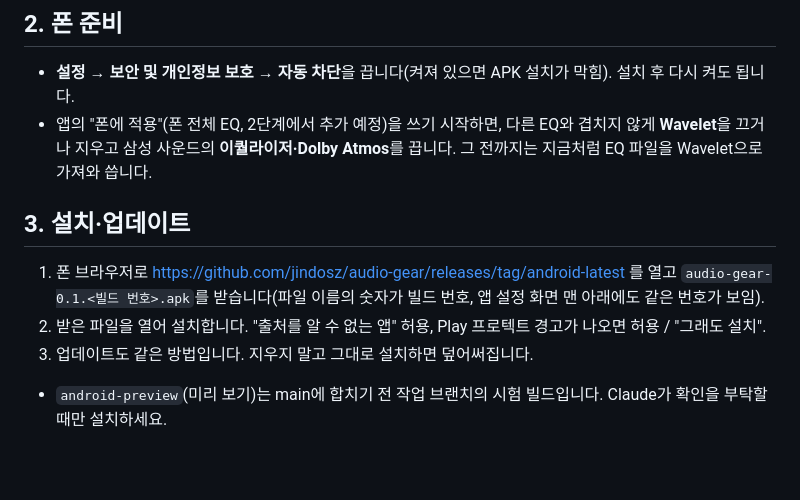
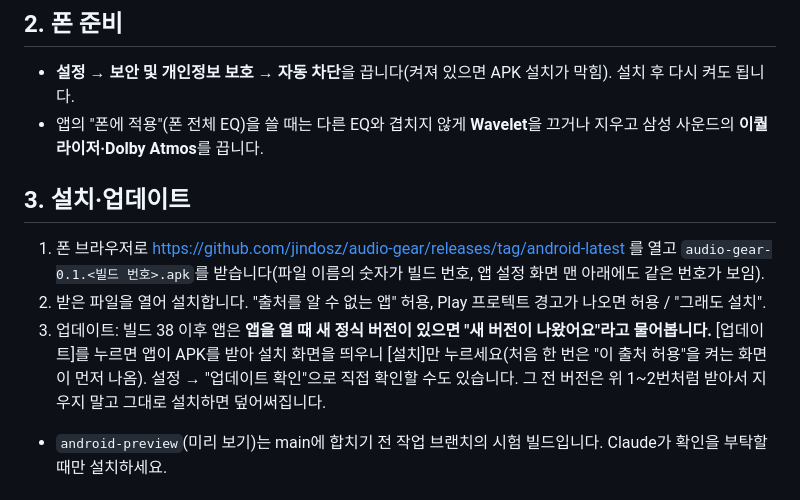
Before and after one commit to jindosz/audio-gear, a Markdown page: docs/android-install.md, the part around the change. Rendered like a GitHub page; blank space fills up the shorter version.

```diff
--- a/docs/android-install.md
+++ b/docs/android-install.md
@@ -13,12 +13,12 @@ GitHub이 앱을 매번 같은 키로 서명해야 폰에서 지우지 않고
 
 ## 2. 폰 준비
 - **설정 → 보안 및 개인정보 보호 → 자동 차단**을 끕니다(켜져 있으면 APK 설치가 막힘). 설치 후 다시 켜도 됩니다.
-- 앱의 "폰에 적용"(폰 전체 EQ, 2단계에서 추가 예정)을 쓰기 시작하면, 다른 EQ와 겹치지 않게 **Wavelet**을 끄거나 지우고 삼성 사운드의 **이퀄라이저·Dolby Atmos**를 끕니다. 그 전까지는 지금처럼 EQ 파일을 Wavelet으로 가져와 씁니다.
+- 앱의 "폰에 적용"(폰 전체 EQ)을 쓸 때는 다른 EQ와 겹치지 않게 **Wavelet**을 끄거나 지우고 삼성 사운드의 **이퀄라이저·Dolby Atmos**를 끕니다.
 
 ## 3. 설치·업데이트
 1. 폰 브라우저로 https://github.com/jindosz/audio-gear/releases/tag/android-latest 를 열고 `audio-gear-0.1.<빌드 번호>.apk`를 받습니다(파일 이름의 숫자가 빌드 번호, 앱 설정 화면 맨 아래에도 같은 번호가 보임).
 2. 받은 파일을 열어 설치합니다. "출처를 알 수 없는 앱" 허용, Play 프로텍트 경고가 나오면 허용 / "그래도 설치".
-3. 업데이트도 같은 방법입니다. 지우지 말고 그대로 설치하면 덮어써집니다.
+3. 업데이트: 빌드 38 이후 앱은 **앱을 열 때 새 정식 버전이 있으면 "새 버전이 나왔어요"라고 물어봅니다.** [업데이트]를 누르면 앱이 APK를 받아 설치 화면을 띄우니 [설치]만 누르세요(처음 한 번은 "이 출처 허용"을 켜는 화면이 먼저 나옴). 설정 → "업데이트 확인"으로 직접 확인할 수도 있습니다. 그 전 버전은 위 1~2번처럼 받아서 지우지 말고 그대로 설치하면 덮어써집니다.
 - `android-preview`(미리 보기)는 main에 합치기 전 작업 브랜치의 시험 빌드입니다. Claude가 확인을 부탁할 때만 설치하세요.
 
 ## 4. 데이터 옮기기 (처음 한 번)
```
Also changed, not shown: README.md (+49 -22 lines), docs/images/compare-pc.png (added), docs/images/eq-phone.png (added).
